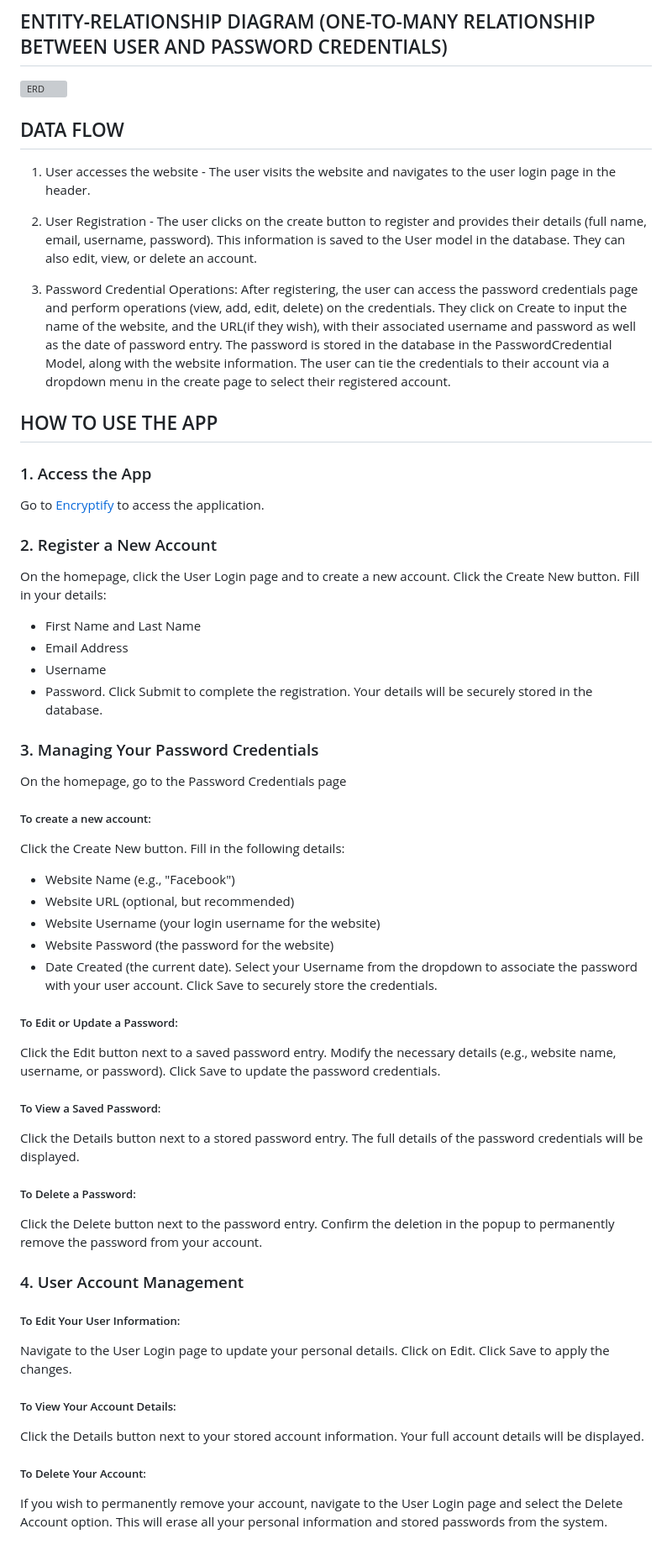
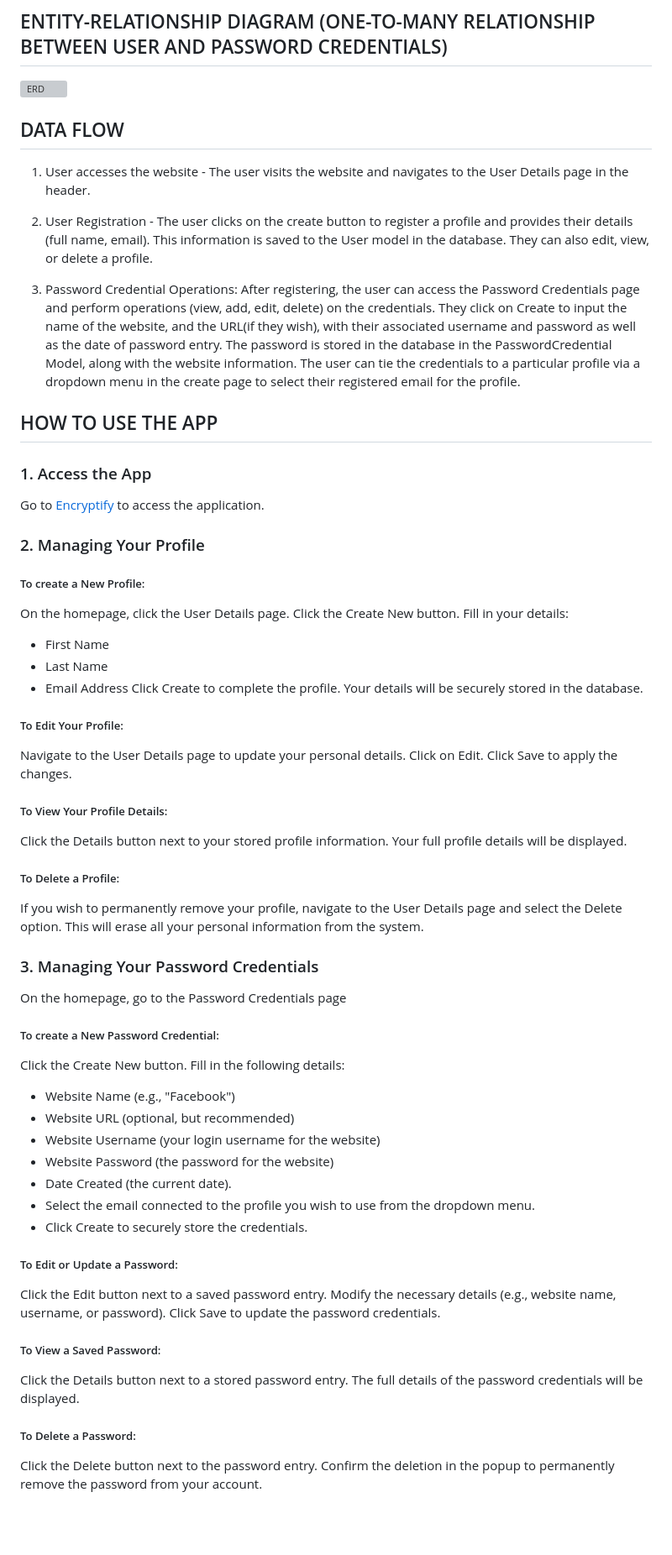
Before and after one commit to burakalay/Server-Side-Scripting-project, a Markdown page: README.md, the part around the change printed below. Shown: that part at 84% size. GitHub-like rendering; blank space fills up the shorter version; grey boxes are pictures that could not be loaded.

```diff
--- a/README.md
+++ b/README.md
@@ -66,30 +65,43 @@ Allow users to add, view, edit, or delete password credentials.
 
 
 ## DATA FLOW
-1. User accesses the website - The user visits the website and navigates to the user login page in the header.
+1. User accesses the website - The user visits the website and navigates to the User Details page in the header.
 
-2. User Registration - The user clicks on the create button to register and provides their details (full name, email, username, password). This information is saved to the User model in the database. They can also edit, view, or delete an account.
+2. User Registration - The user clicks on the create button to register a profile and provides their details (full name, email). This information is saved to the User model in the database. They can also edit, view, or delete a profile.
 
-3. Password Credential Operations: After registering, the user can access the password credentials page and perform operations (view, add, edit, delete) on the credentials. They click on Create to input the name of the website, and the URL(if they wish), with their associated username and password as well as the date of password entry. The password is stored in the database in the PasswordCredential Model, along with the website information. The user can tie the credentials to their account via a dropdown menu in the create page to select their registered account.
+3. Password Credential Operations: After registering, the user can access the Password Credentials page and perform operations (view, add, edit, delete) on the credentials. They click on Create to input the name of the website, and the URL(if they wish), with their associated username and password as well as the date of password entry. The password is stored in the database in the PasswordCredential Model, along with the website information. The user can tie the credentials to a particular profile via a dropdown menu in the create page to select their registered email for the profile.
 
 
 ## HOW TO USE THE APP
 ### 1. Access the App
 Go to [Encryptify](https://encryptify-hbewgrgbgnb4g8bd.canadacentral-01.azurewebsites.net) to access the application.
 
-### 2. Register a New Account
-On the homepage, click the User Login page and to create a new account.
+### 2. Managing Your Profile
+##### To create a New Profile:
+On the homepage, click the User Details page.
 Click the Create New button.
 Fill in your details:
-* First Name and Last Name
+* First Name
+* Last Name
 * Email Address
-* Username
-* Password.
-Click Submit to complete the registration. Your details will be securely stored in the database.
+Click Create to complete the profile. Your details will be securely stored in the database.
+
+##### To Edit Your Profile:
+Navigate to the User Details page to update your personal details.
+Click on Edit.
+Click Save to apply the changes.
+
+##### To View Your Profile Details:
+Click the Details button next to your stored profile information.
+Your full profile details will be displayed.
+
+##### To Delete a Profile:
+If you wish to permanently remove your profile, navigate to the User Details page and select the Delete option.
+This will erase all your personal information from the system.
 
 ### 3. Managing Your Password Credentials
 On the homepage, go to the Password Credentials page
-##### To create a new account:
+##### To create a New Password Credential:
 Click the Create New button.
 Fill in the following details:
 * Website Name (e.g., "Facebook")
@@ -97,8 +109,8 @@ Fill in the following details:
 * Website Username (your login username for the website)
 * Website Password (the password for the website)
 * Date Created (the current date).
-Select your Username from the dropdown to associate the password with your user account.
-Click Save to securely store the credentials.
+* Select the email connected to the profile you wish to use from the dropdown menu.
+* Click Create to securely store the credentials.
 
 ##### To Edit or Update a Password:
 Click the Edit button next to a saved password entry.
@@ -112,17 +124,3 @@ The full details of the password credentials will be displayed.
 ##### To Delete a Password:
 Click the Delete button next to the password entry.
 Confirm the deletion in the popup to permanently remove the password from your account.
-
-### 4. User Account Management
-##### To Edit Your User Information:
-Navigate to the User Login page to update your personal details.
-Click on Edit.
-Click Save to apply the changes.
-
-##### To View Your Account Details:
-Click the Details button next to your stored account information.
-Your full account details will be displayed.
-
-##### To Delete Your Account:
-If you wish to permanently remove your account, navigate to the User Login page and select the Delete Account option.
-This will erase all your personal information and stored passwords from the system.
```
Also changed, not shown: other parts of README.md (+13 -14 lines).
